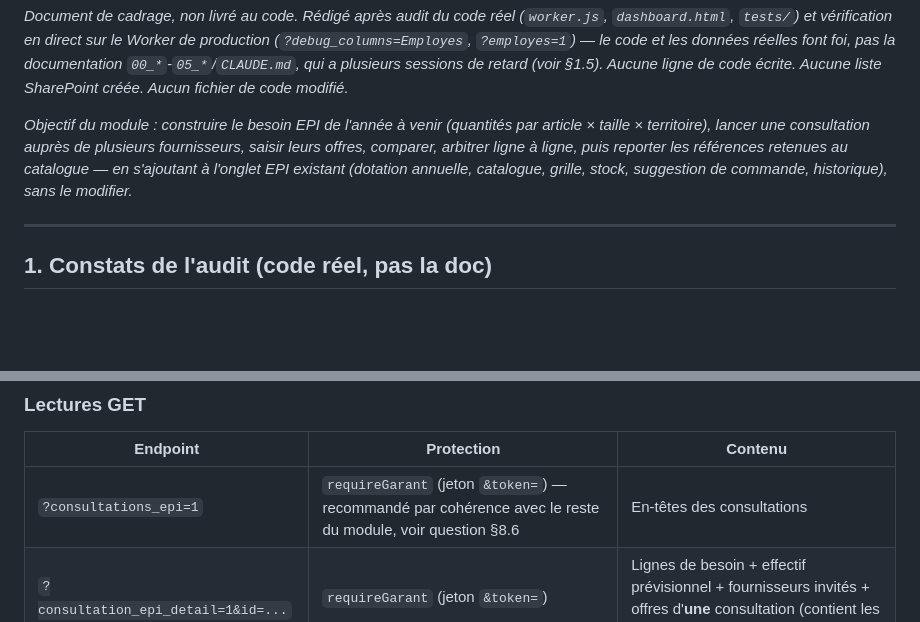
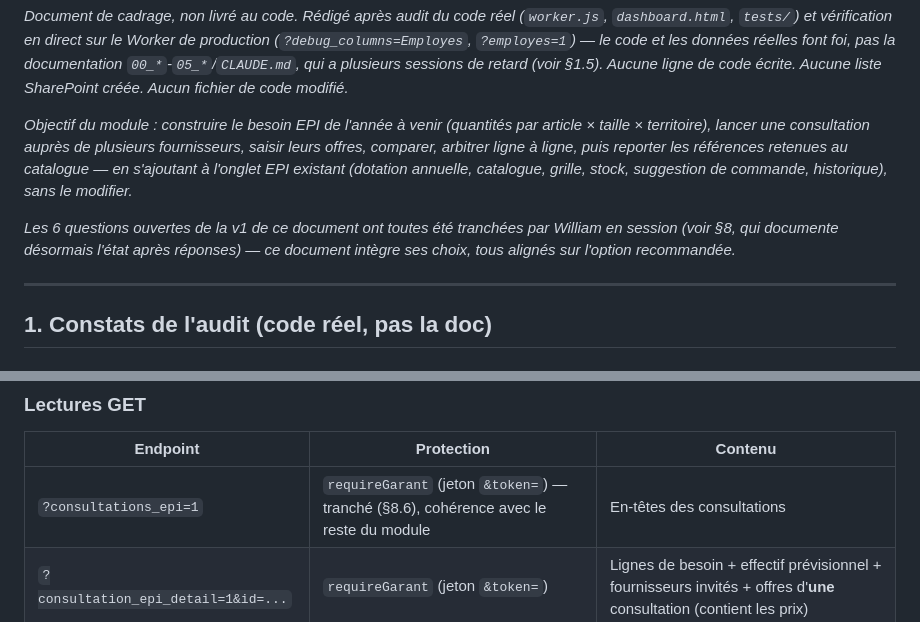
Before and after one commit to RAL974/immo-tracker, a Markdown page: CADRAGE_MODULE_BESOIN_EPI.md, 2 parts joined by grey strips. Rendered like a GitHub page; blank space fills up the shorter version.

```diff
--- a/CADRAGE_MODULE_BESOIN_EPI.md
+++ b/CADRAGE_MODULE_BESOIN_EPI.md
@@ -11,6 +11,10 @@ taille × territoire), lancer une consultation auprès de plusieurs fournisseurs
 leurs offres, comparer, arbitrer ligne à ligne, puis reporter les références retenues au
 catalogue — en s'ajoutant à l'onglet EPI existant (dotation annuelle, catalogue, grille,
 stock, suggestion de commande, historique), sans le modifier.*
+
+*Les 6 questions ouvertes de la v1 de ce document ont toutes été tranchées par William en
+session (voir §8, qui documente désormais l'état après réponses) — ce document intègre
+ses choix, tous alignés sur l'option recommandée.*
 
 ---
 
@@ -434,7 +438,7 @@ concerne que les POST, ne protège jamais un GET.
 
 | Endpoint | Protection | Contenu |
 |---|---|---|
-| `?consultations_epi=1` | `requireGarant` (jeton `&token=`) — recommandé par cohérence avec le reste du module, voir question §8.6 | En-têtes des consultations |
+| `?consultations_epi=1` | `requireGarant` (jeton `&token=`) — tranché (§8.6), cohérence avec le reste du module | En-têtes des consultations |
 | `?consultation_epi_detail=1&id=...` | `requireGarant` (jeton `&token=`) | Lignes de besoin + effectif prévisionnel + fournisseurs invités + offres d'**une** consultation (contient les prix) |
 | `?fournisseurs_epi=1` | Public, comme `?catalogue_epi=1` | Répertoire fournisseurs (aucune donnée sensible) |
 
```
Also changed, not shown: other parts of CADRAGE_MODULE_BESOIN_EPI.md (+51 -42 lines).
